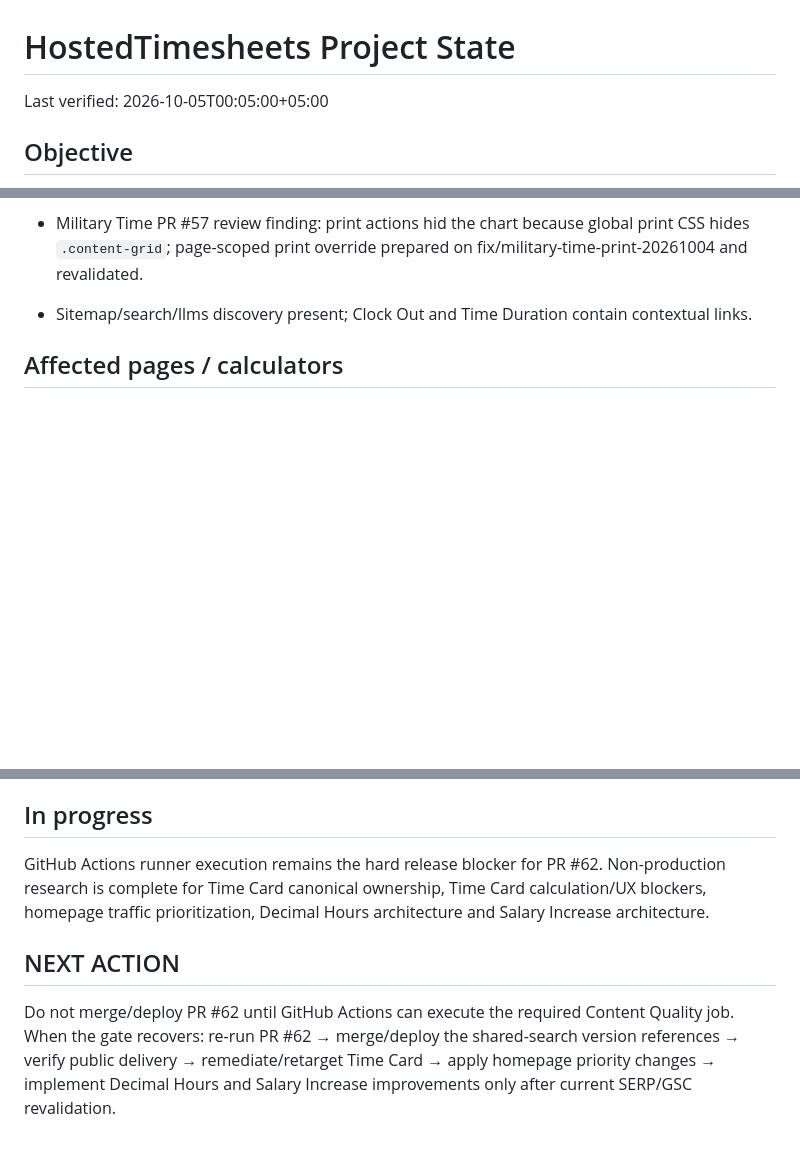
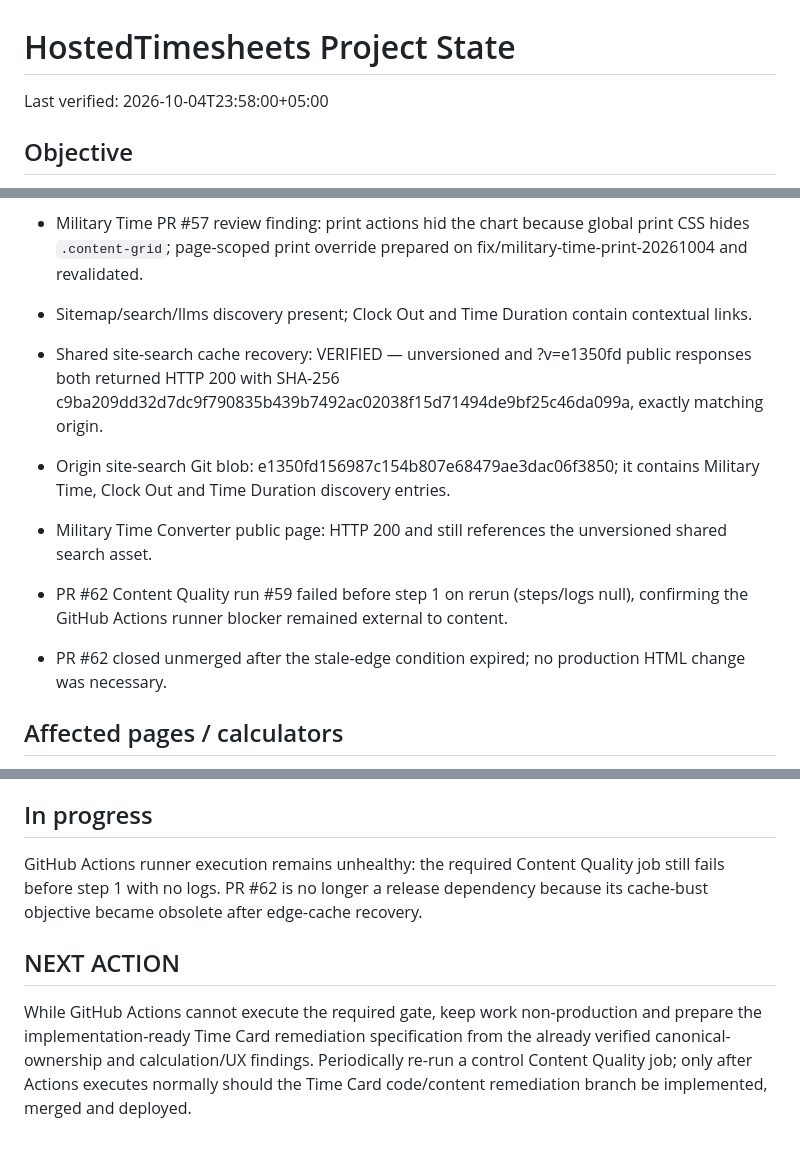
Before and after one commit to GrithX-Solutions/hostedtimesheets.com, a Markdown page: PROJECT_STATE.md, 3 parts joined by grey strips. Drawn GitHub-style; blank space fills up the shorter version.

Commit message:
Record shared search cache recovery

```diff
--- a/PROJECT_STATE.md
+++ b/PROJECT_STATE.md
@@ -1,6 +1,6 @@
 # HostedTimesheets Project State
 
-Last verified: 2026-10-05T00:05:00+05:00
+Last verified: 2026-10-04T23:58:00+05:00
 
 ## Objective
 
@@ -144,6 +144,11 @@ Military Time Converter source, production-origin and public page/runtime verifi
 - Military Time content metrics: 865 words, 12.36 average sentence words, 50-word maximum paragraph, passive heuristic 0/1,000, 6 examples.
 - Military Time PR #57 review finding: print actions hid the chart because global print CSS hides `.content-grid`; page-scoped print override prepared on fix/military-time-print-20261004 and revalidated.
 - Sitemap/search/llms discovery present; Clock Out and Time Duration contain contextual links.
+- Shared site-search cache recovery: VERIFIED — unversioned and ?v=e1350fd public responses both returned HTTP 200 with SHA-256 c9ba209dd32d7dc9f790835b439b7492ac02038f15d71494de9bf25c46da099a, exactly matching origin.
+- Origin site-search Git blob: e1350fd156987c154b807e68479ae3dac06f3850; it contains Military Time, Clock Out and Time Duration discovery entries.
+- Military Time Converter public page: HTTP 200 and still references the unversioned shared search asset.
+- PR #62 Content Quality run #59 failed before step 1 on rerun (steps/logs null), confirming the GitHub Actions runner blocker remained external to content.
+- PR #62 closed unmerged after the stale-edge condition expired; no production HTML change was necessary.
 
 ## Affected pages / calculators
 
@@ -189,8 +194,8 @@ Military Time Converter source, production-origin and public page/runtime verifi
 
 ## In progress
 
-GitHub Actions runner execution remains the hard release blocker for PR #62. Non-production research is complete for Time Card canonical ownership, Time Card calculation/UX blockers, homepage traffic prioritization, Decimal Hours architecture and Salary Increase architecture.
+GitHub Actions runner execution remains unhealthy: the required Content Quality job still fails before step 1 with no logs. PR #62 is no longer a release dependency because its cache-bust objective became obsolete after edge-cache recovery.
 
 ## NEXT ACTION
 
-Do not merge/deploy PR #62 until GitHub Actions can execute the required Content Quality job. When the gate recovers: re-run PR #62 → merge/deploy the shared-search version references → verify public delivery → remediate/retarget Time Card → apply homepage priority changes → implement Decimal Hours and Salary Increase improvements only after current SERP/GSC revalidation.
+While GitHub Actions cannot execute the required gate, keep work non-production and prepare the implementation-ready Time Card remediation specification from the already verified canonical-ownership and calculation/UX findings. Periodically re-run a control Content Quality job; only after Actions executes normally should the Time Card code/content remediation branch be implemented, merged and deployed.
```
Also changed, not shown: other parts of PROJECT_STATE.md (+2 -2 lines).
